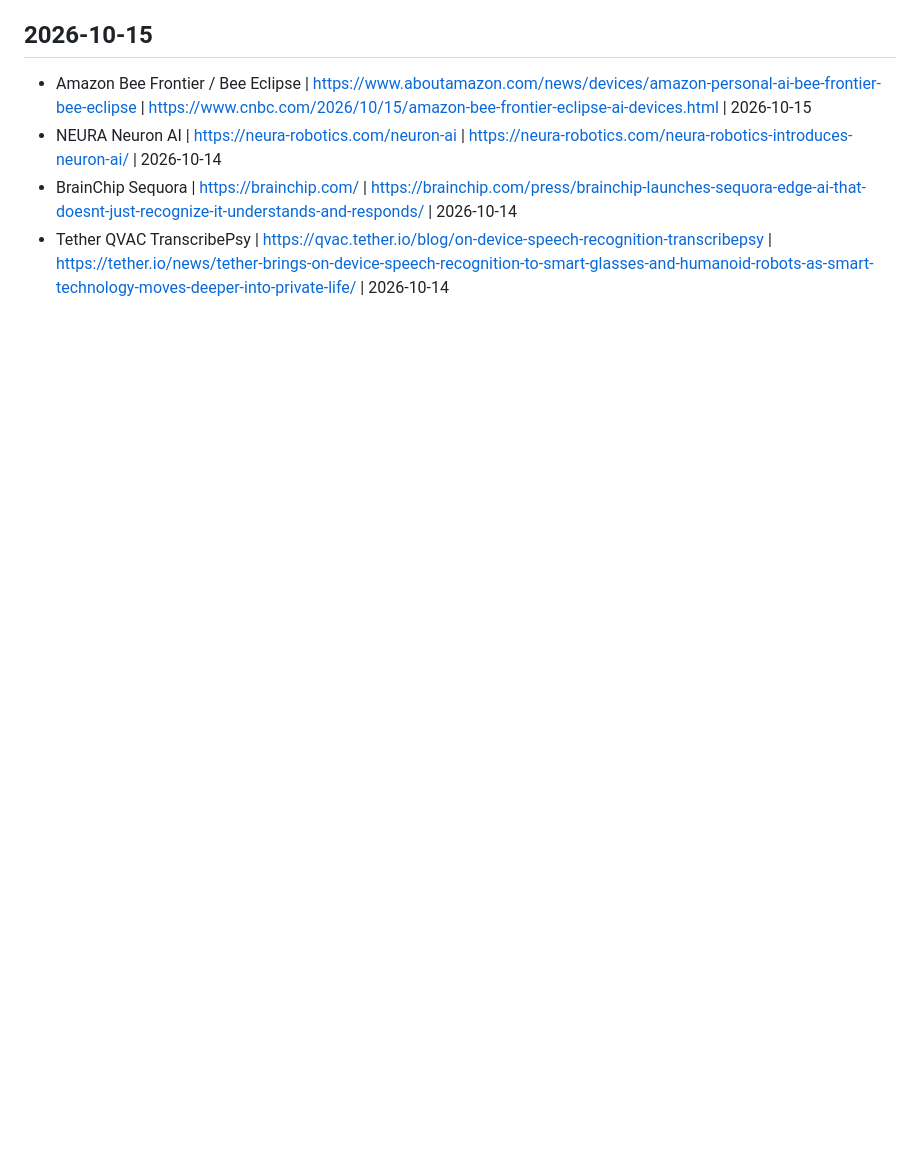
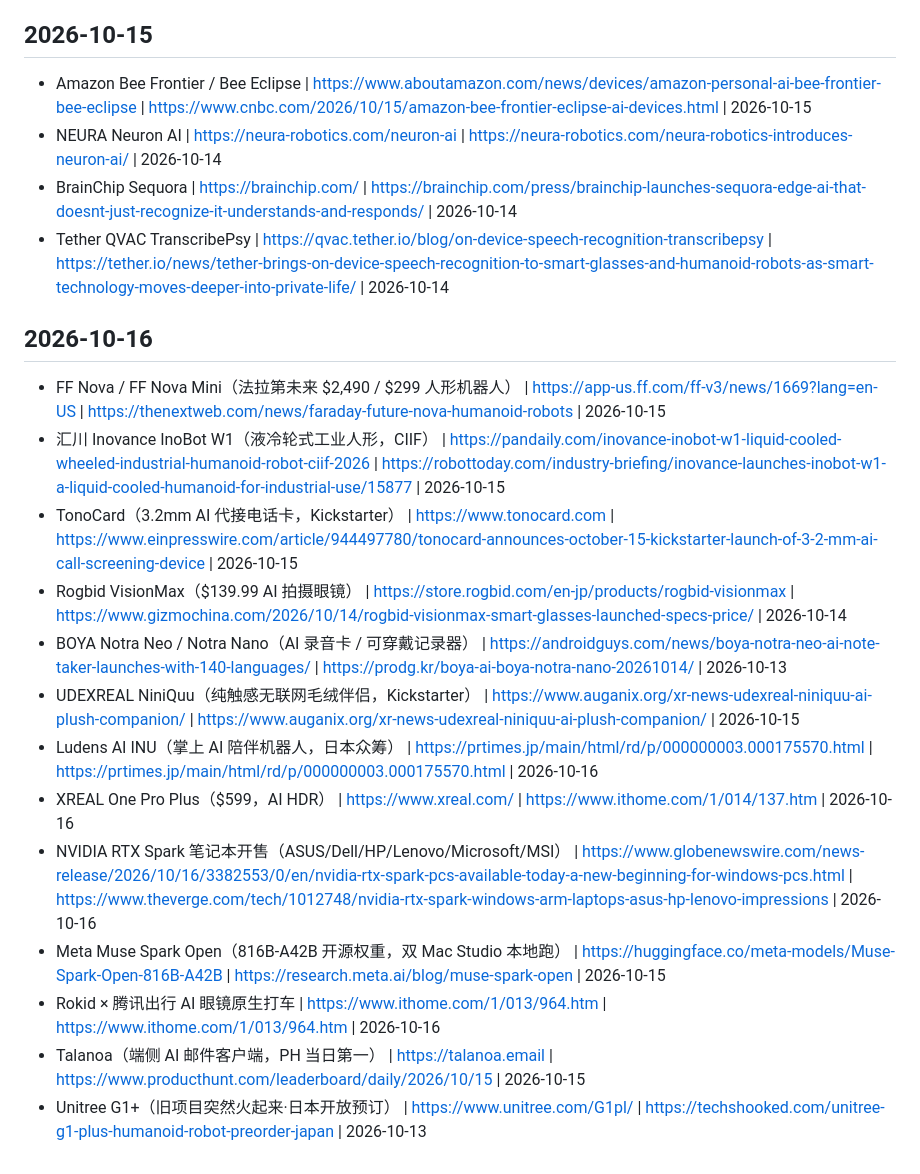
Before and after one commit to infometa/ai-voice-tech-monitor, a Markdown page: history.md, the part around the change. GitHub-like rendering; blank space fills up the shorter version.

Commit message:
追加 2026-10-16 监控去重记录

```diff
--- a/history.md
+++ b/history.md
@@ -297,3 +297,17 @@
 - NEURA Neuron AI | https://neura-robotics.com/neuron-ai | https://neura-robotics.com/neura-robotics-introduces-neuron-ai/ | 2026-10-14
 - BrainChip Sequora | https://brainchip.com/ | https://brainchip.com/press/brainchip-launches-sequora-edge-ai-that-doesnt-just-recognize-it-understands-and-responds/ | 2026-10-14
 - Tether QVAC TranscribePsy | https://qvac.tether.io/blog/on-device-speech-recognition-transcribepsy | https://tether.io/news/tether-brings-on-device-speech-recognition-to-smart-glasses-and-humanoid-robots-as-smart-technology-moves-deeper-into-private-life/ | 2026-10-14
+## 2026-10-16
+- FF Nova / FF Nova Mini（法拉第未来 $2,490 / $299 人形机器人） | https://app-us.ff.com/ff-v3/news/1669?lang=en-US | https://thenextweb.com/news/faraday-future-nova-humanoid-robots | 2026-10-15
+- 汇川 Inovance InoBot W1（液冷轮式工业人形，CIIF） | https://pandaily.com/inovance-inobot-w1-liquid-cooled-wheeled-industrial-humanoid-robot-ciif-2026 | https://robottoday.com/industry-briefing/inovance-launches-inobot-w1-a-liquid-cooled-humanoid-for-industrial-use/15877 | 2026-10-15
+- TonoCard（3.2mm AI 代接电话卡，Kickstarter） | https://www.tonocard.com | https://www.einpresswire.com/article/944497780/tonocard-announces-october-15-kickstarter-launch-of-3-2-mm-ai-call-screening-device | 2026-10-15
+- Rogbid VisionMax（$139.99 AI 拍摄眼镜） | https://store.rogbid.com/en-jp/products/rogbid-visionmax | https://www.gizmochina.com/2026/10/14/rogbid-visionmax-smart-glasses-launched-specs-price/ | 2026-10-14
+- BOYA Notra Neo / Notra Nano（AI 录音卡 / 可穿戴记录器） | https://androidguys.com/news/boya-notra-neo-ai-note-taker-launches-with-140-languages/ | https://prodg.kr/boya-ai-boya-notra-nano-20261014/ | 2026-10-13
+- UDEXREAL NiniQuu（纯触感无联网毛绒伴侣，Kickstarter） | https://www.auganix.org/xr-news-udexreal-niniquu-ai-plush-companion/ | https://www.auganix.org/xr-news-udexreal-niniquu-ai-plush-companion/ | 2026-10-15
+- Ludens AI INU（掌上 AI 陪伴机器人，日本众筹） | https://prtimes.jp/main/html/rd/p/000000003.000175570.html | https://prtimes.jp/main/html/rd/p/000000003.000175570.html | 2026-10-16
+- XREAL One Pro Plus（$599，AI HDR） | https://www.xreal.com/ | https://www.ithome.com/1/014/137.htm | 2026-10-16
+- NVIDIA RTX Spark 笔记本开售（ASUS/Dell/HP/Lenovo/Microsoft/MSI） | https://www.globenewswire.com/news-release/2026/10/16/3382553/0/en/nvidia-rtx-spark-pcs-available-today-a-new-beginning-for-windows-pcs.html | https://www.theverge.com/tech/1012748/nvidia-rtx-spark-windows-arm-laptops-asus-hp-lenovo-impressions | 2026-10-16
+- Meta Muse Spark Open（816B-A42B 开源权重，双 Mac Studio 本地跑） | https://huggingface.co/meta-models/Muse-Spark-Open-816B-A42B | https://research.meta.ai/blog/muse-spark-open | 2026-10-15
+- Rokid × 腾讯出行 AI 眼镜原生打车 | https://www.ithome.com/1/013/964.htm | https://www.ithome.com/1/013/964.htm | 2026-10-16
+- Talanoa（端侧 AI 邮件客户端，PH 当日第一） | https://talanoa.email | https://www.producthunt.com/leaderboard/daily/2026/10/15 | 2026-10-15
+- Unitree G1+（旧项目突然火起来·日本开放预订） | https://www.unitree.com/G1pl/ | https://techshooked.com/unitree-g1-plus-humanoid-robot-preorder-japan | 2026-10-13
```
